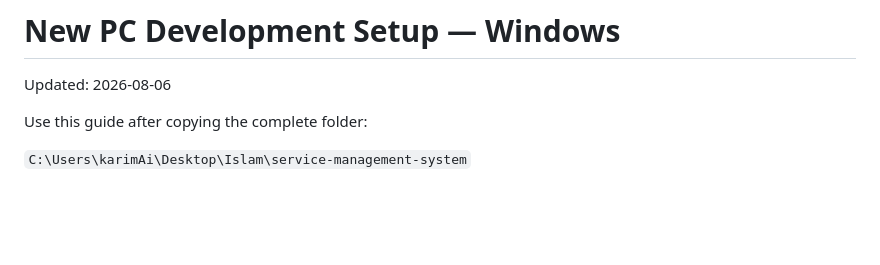
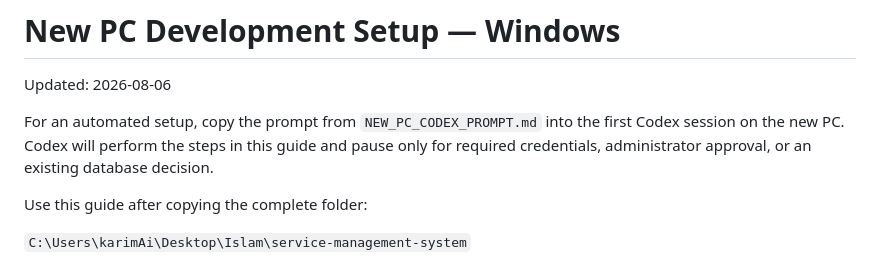
Before and after one commit to KarimHeshamZein/Service-Management, a Markdown page: NEW_PC_SETUP.md, the part around the change. Rendered like a GitHub page; blank space fills up the shorter version.

Commit message:
Add automated Codex setup prompt

```diff
--- a/NEW_PC_SETUP.md
+++ b/NEW_PC_SETUP.md
@@ -1,6 +1,11 @@
 # New PC Development Setup — Windows
 
 Updated: 2026-08-06
+
+For an automated setup, copy the prompt from `NEW_PC_CODEX_PROMPT.md` into the
+first Codex session on the new PC. Codex will perform the steps in this guide and
+pause only for required credentials, administrator approval, or an existing
+database decision.
 
 Use this guide after copying the complete folder:
 
```
Also changed, not shown: NEW_PC_CODEX_PROMPT.md (added, +166 -0 lines), PROJECT_HANDOFF.md (+2 -1 lines).
